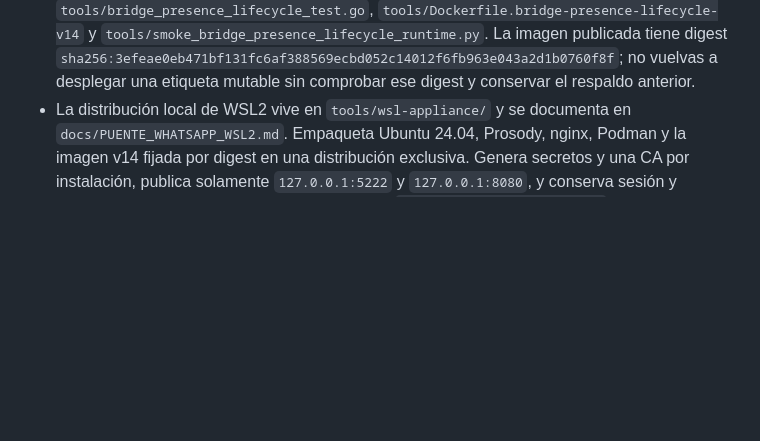
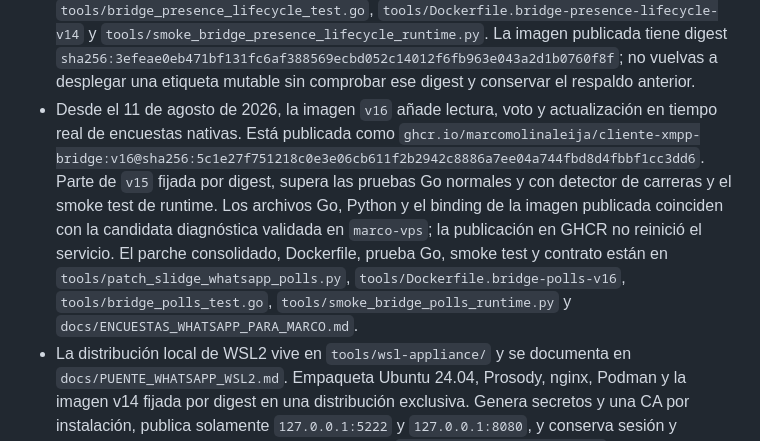
Before and after one commit to marcomolinaleija/cliente-xmpp, a Markdown page: AGENTS.md, the part around the change. Drawn GitHub-style; blank space fills up the shorter version.

Commit message:
Documenta publicación del puente v16

```diff
--- a/AGENTS.md
+++ b/AGENTS.md
@@ -423,6 +423,16 @@ número nuevo ni cambies la normalización moderna de `phonenumbers` para otros
   `tools/smoke_bridge_presence_lifecycle_runtime.py`. La imagen publicada tiene digest
   `sha256:3efeae0eb471bf131fc6af388569ecbd052c14012f6fb963e043a2d1b0760f8f`; no vuelvas a
   desplegar una etiqueta mutable sin comprobar ese digest y conservar el respaldo anterior.
+- Desde el 11 de agosto de 2026, la imagen `v16` añade lectura, voto y actualización en tiempo real
+  de encuestas nativas. Está publicada como
+  `ghcr.io/marcomolinaleija/cliente-xmpp-bridge:v16@sha256:5c1e27f751218c0e3e06cb611f2b2942c8886a7ee04a744fbd8d4fbbf1cc3dd6`.
+  Parte de `v15` fijada por digest, supera las pruebas Go normales y con detector de carreras y el
+  smoke test de runtime. Los archivos Go, Python y el binding de la imagen publicada coinciden con
+  la candidata diagnóstica validada en `marco-vps`; la publicación en GHCR no reinició el servicio.
+  El parche consolidado, Dockerfile, prueba Go, smoke test y contrato están en
+  `tools/patch_slidge_whatsapp_polls.py`, `tools/Dockerfile.bridge-polls-v16`,
+  `tools/bridge_polls_test.go`, `tools/smoke_bridge_polls_runtime.py` y
+  `docs/ENCUESTAS_WHATSAPP_PARA_MARCO.md`.
 - La distribución local de WSL2 vive en `tools/wsl-appliance/` y se documenta en
   `docs/PUENTE_WHATSAPP_WSL2.md`. Empaqueta Ubuntu 24.04, Prosody, nginx, Podman y la imagen v14
   fijada por digest en una distribución exclusiva. Genera secretos y una CA por instalación,
```
Also changed, not shown: docs/ENCUESTAS_WHATSAPP_PARA_MARCO.md (+12 -0 lines).
